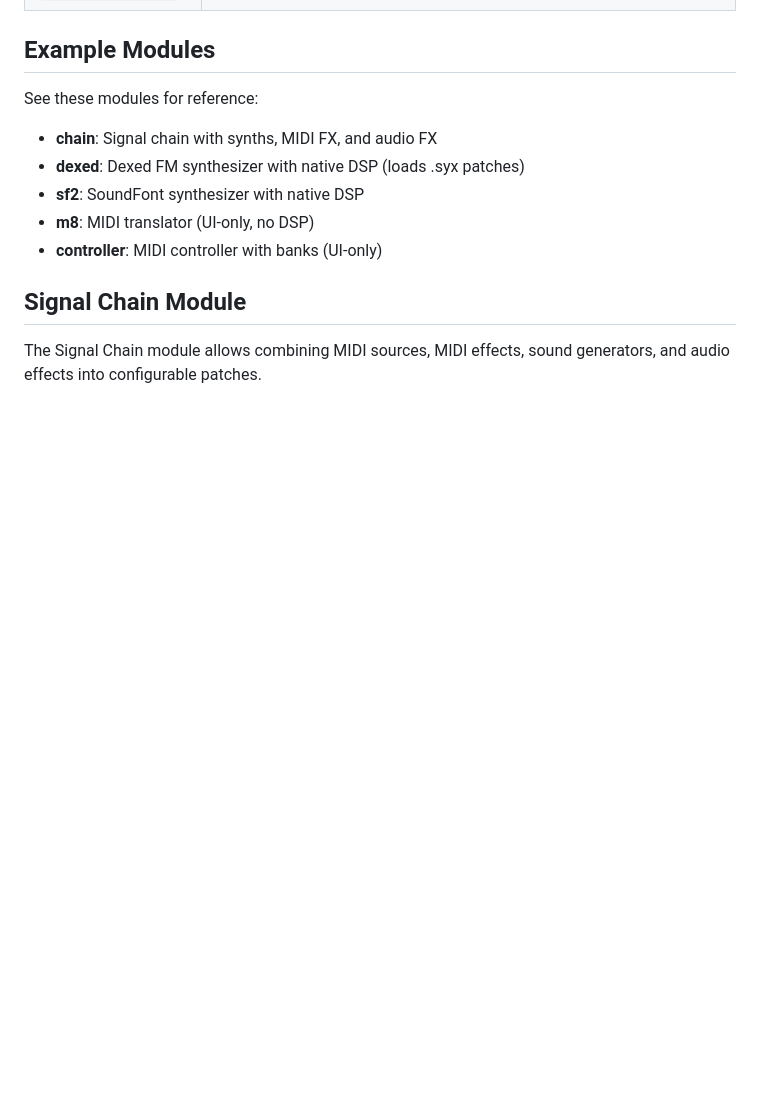
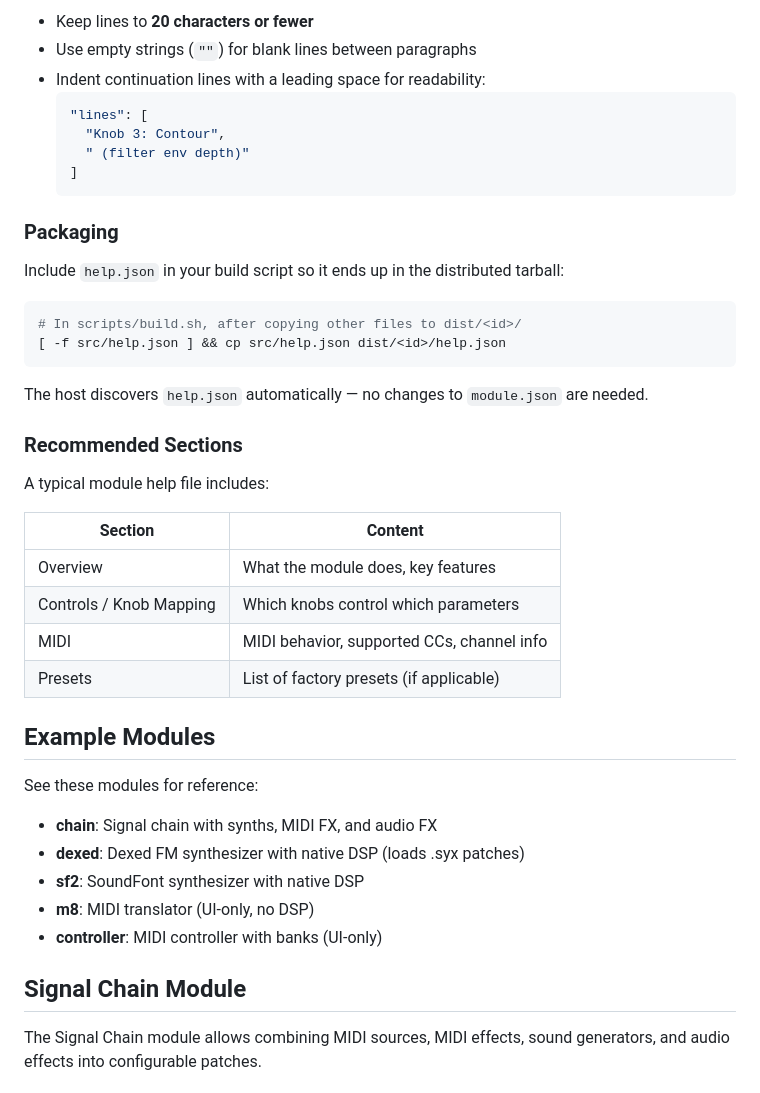
Before and after one commit to charlesvestal/move-anything, a Markdown page: docs/MODULES.md, the part around one of its changes. Drawn GitHub-style; blank space fills up the shorter version.

Commit message:
Add help.json documentation to MODULES.md
Document the help content format for on-device module help
accessible from Shadow UI's Help viewer.

Co-Authored-By: Claude Opus 4.6 <noreply@anthropic.com>

````diff
--- a/docs/MODULES.md
+++ b/docs/MODULES.md
@@ -707,3 +786,35 @@ For native code, shared headers are in `src/host/`:
+- Keep lines to **20 characters or fewer**
+- Use empty strings (`""`) for blank lines between paragraphs
+- Indent continuation lines with a leading space for readability:
+  ```json
+  "lines": [
+    "Knob 3: Contour",
+    " (filter env depth)"
+  ]
+  ```
+
+### Packaging
+
+Include `help.json` in your build script so it ends up in the distributed tarball:
+
+```bash
+# In scripts/build.sh, after copying other files to dist/<id>/
+[ -f src/help.json ] && cp src/help.json dist/<id>/help.json
+```
+
+The host discovers `help.json` automatically — no changes to `module.json` are needed.
+
+### Recommended Sections
+
+A typical module help file includes:
+
+| Section | Content |
+|---------|---------|
+| Overview | What the module does, key features |
+| Controls / Knob Mapping | Which knobs control which parameters |
+| MIDI | MIDI behavior, supported CCs, channel info |
+| Presets | List of factory presets (if applicable) |
+
 ## Example Modules
 
 See these modules for reference:
````
Also changed, not shown: other parts of docs/MODULES.md (+79 -0 lines).
